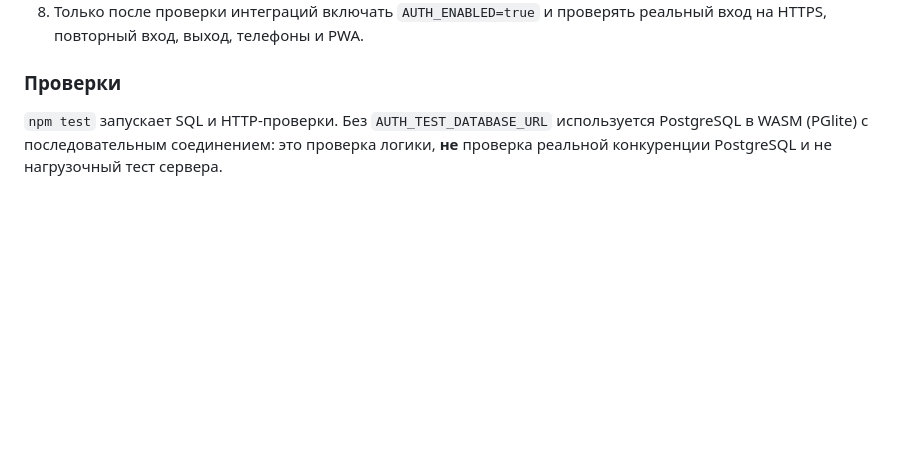
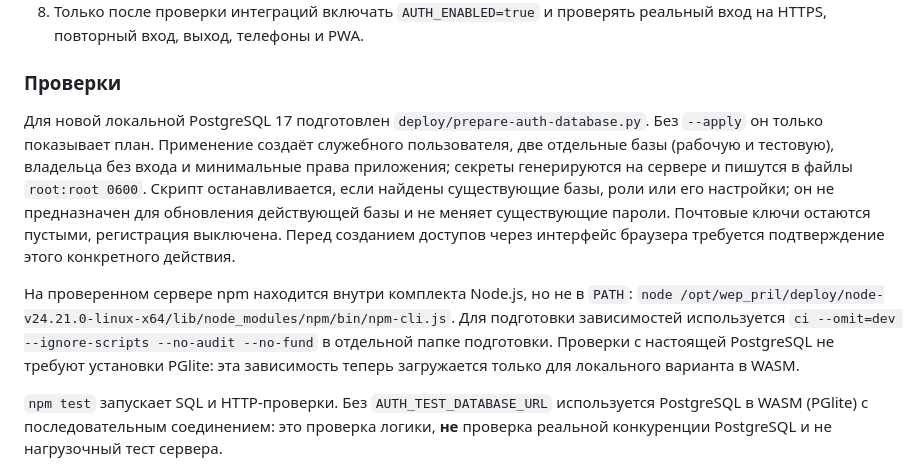
Before and after one commit to UncleMik/webappmappap, a Markdown page: backend/README.md, the part around the change. GitHub-like rendering; blank space fills up the shorter version.

Commit message:
Record server preparation and PostgreSQL access boundaries

```diff
--- a/backend/README.md
+++ b/backend/README.md
@@ -166,6 +166,21 @@ API и статью на фронте. Рискованное восстанов
 
 ### Проверки
 
+Для новой локальной PostgreSQL 17 подготовлен `deploy/prepare-auth-database.py`.
+Без `--apply` он только показывает план. Применение создаёт служебного пользователя,
+две отдельные базы (рабочую и тестовую), владельца без входа и минимальные права
+приложения; секреты генерируются на сервере и пишутся в файлы `root:root 0600`.
+Скрипт останавливается, если найдены существующие базы, роли или его настройки;
+он не предназначен для обновления действующей базы и не меняет существующие пароли.
+Почтовые ключи остаются пустыми, регистрация выключена. Перед созданием доступов
+через интерфейс браузера требуется подтверждение этого конкретного действия.
+
+На проверенном сервере npm находится внутри комплекта Node.js, но не в `PATH`:
+`node /opt/wep_pril/deploy/node-v24.21.0-linux-x64/lib/node_modules/npm/bin/npm-cli.js`.
+Для подготовки зависимостей используется `ci --omit=dev --ignore-scripts --no-audit --no-fund`
+в отдельной папке подготовки. Проверки с настоящей PostgreSQL не требуют установки
+PGlite: эта зависимость теперь загружается только для локального варианта в WASM.
+
 `npm test` запускает SQL и HTTP-проверки. Без `AUTH_TEST_DATABASE_URL` используется
 PostgreSQL в WASM (PGlite) с последовательным соединением: это проверка логики,
 **не** проверка реальной конкуренции PostgreSQL и не нагрузочный тест сервера.
```
Also changed, not shown: docs/План регистрации и входа.md (+3 -1 lines).
